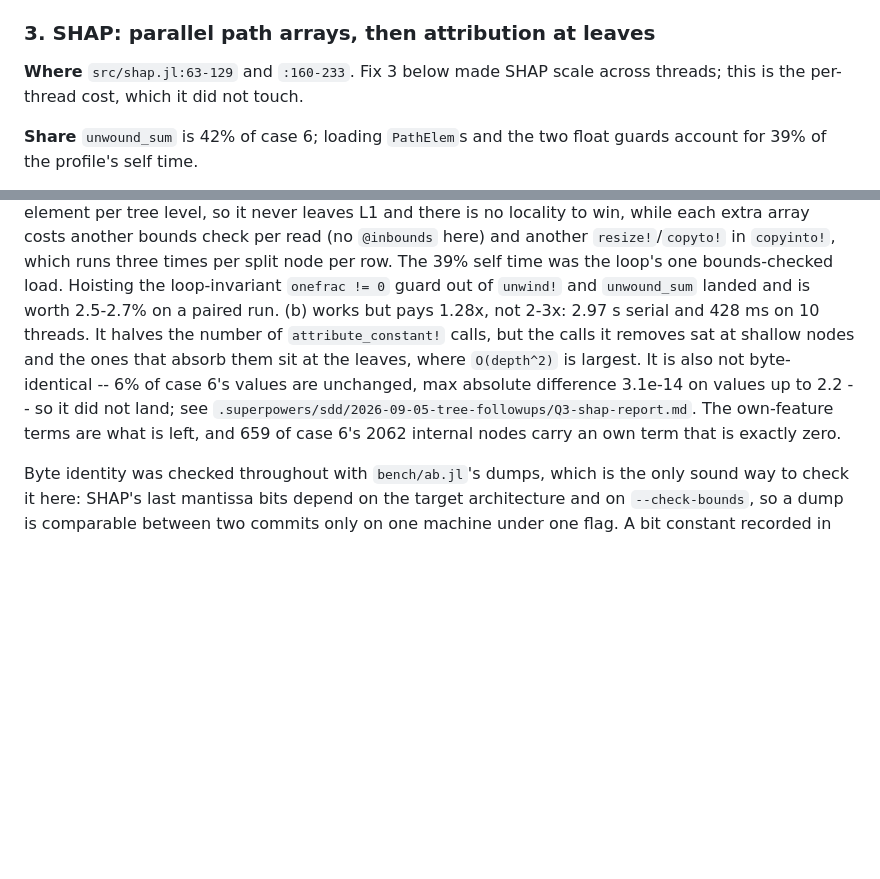
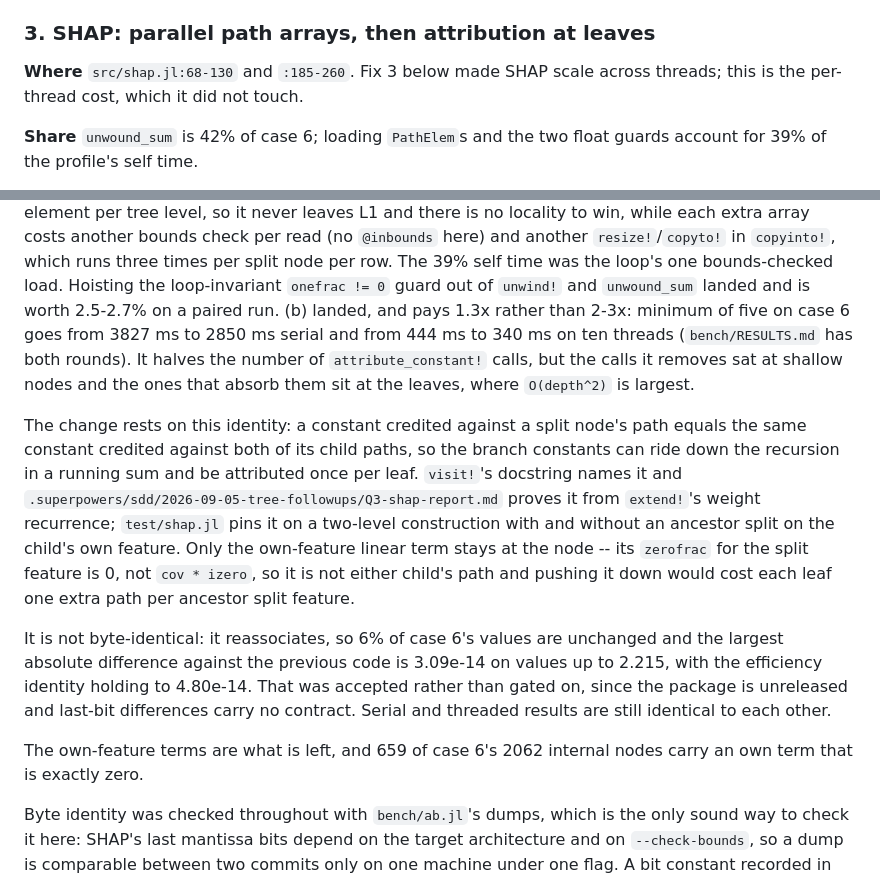
Before and after one commit to BJMCox/LinearTrees.jl, a Markdown page: bench/PROFILE.md, 2 parts joined by grey strips. Drawn GitHub-style; blank space fills up the shorter version.

```diff
--- a/bench/PROFILE.md
+++ b/bench/PROFILE.md
@@ -410,7 +410,7 @@ the `quantile_weighted` fixture plus new unit tests.
 
 ### 3. SHAP: parallel path arrays, then attribution at leaves
 
-**Where** `src/shap.jl:63-129` and `:160-233`. Fix 3 below made SHAP scale
+**Where** `src/shap.jl:68-130` and `:185-260`. Fix 3 below made SHAP scale
 across threads; this is the per-thread cost, which it did not touch.
 
 **Share** `unwound_sum` is 42% of case 6; loading `PathElem`s and the two float
@@ -437,15 +437,33 @@ here) and another `resize!`/`copyto!` in `copyinto!`, which runs three times
 per split node per row. The 39% self time was the loop's one bounds-checked
 load. Hoisting the loop-invariant `onefrac != 0` guard out of `unwind!` and
 `unwound_sum` landed and is worth 2.5-2.7% on a paired run.
-(b) works but pays 1.28x, not 2-3x: 2.97 s serial and 428 ms on 10 threads.
-It halves the number of `attribute_constant!` calls, but the calls it removes
-sat at shallow nodes and the ones that absorb them sit at the leaves, where
-`O(depth^2)` is largest. It is also not byte-identical -- 6% of case 6's
-values are unchanged, max absolute difference 3.1e-14 on values up to 2.2 --
-so it did not land; see
-`.superpowers/sdd/2026-09-05-tree-followups/Q3-shap-report.md`. The own-feature
-terms are what is left, and 659 of case 6's 2062 internal nodes carry an own
-term that is exactly zero.
+(b) landed, and pays 1.3x rather than 2-3x: minimum of five on case 6 goes
+from 3827 ms to 2850 ms serial and from 444 ms to 340 ms on ten threads
+(`bench/RESULTS.md` has both rounds). It halves the number of
+`attribute_constant!` calls, but the calls it removes sat at shallow nodes and
+the ones that absorb them sit at the leaves, where `O(depth^2)` is largest.
+
+The change rests on this identity: a constant credited against a split node's
+path equals the same constant credited against both of its child paths, so the
+branch constants can ride down the recursion in a running sum and be
+attributed once per leaf. `visit!`'s docstring names it and
+`.superpowers/sdd/2026-09-05-tree-followups/Q3-shap-report.md` proves it from
+`extend!`'s weight recurrence; `test/shap.jl` pins it on a two-level
+construction with and without an ancestor split on the child's own feature.
+Only the own-feature linear term stays at the node -- its `zerofrac` for the
+split feature is 0, not `cov * izero`, so it is not either child's path and
+pushing it down would cost each leaf one extra path per ancestor split
+feature.
+
+It is not byte-identical: it reassociates, so 6% of case 6's values are
+unchanged and the largest absolute difference against the previous code is
+3.09e-14 on values up to 2.215, with the efficiency identity holding to
+4.80e-14. That was accepted rather than gated on, since the package is
+unreleased and last-bit differences carry no contract. Serial and threaded
+results are still identical to each other.
+
+The own-feature terms are what is left, and 659 of case 6's 2062 internal
+nodes carry an own term that is exactly zero.
 
 Byte identity was checked throughout with `bench/ab.jl`'s dumps, which is the
 only sound way to check it here: SHAP's last mantissa bits depend on the target
```
Also changed, not shown: bench/RESULTS.md (+38 -0 lines).
